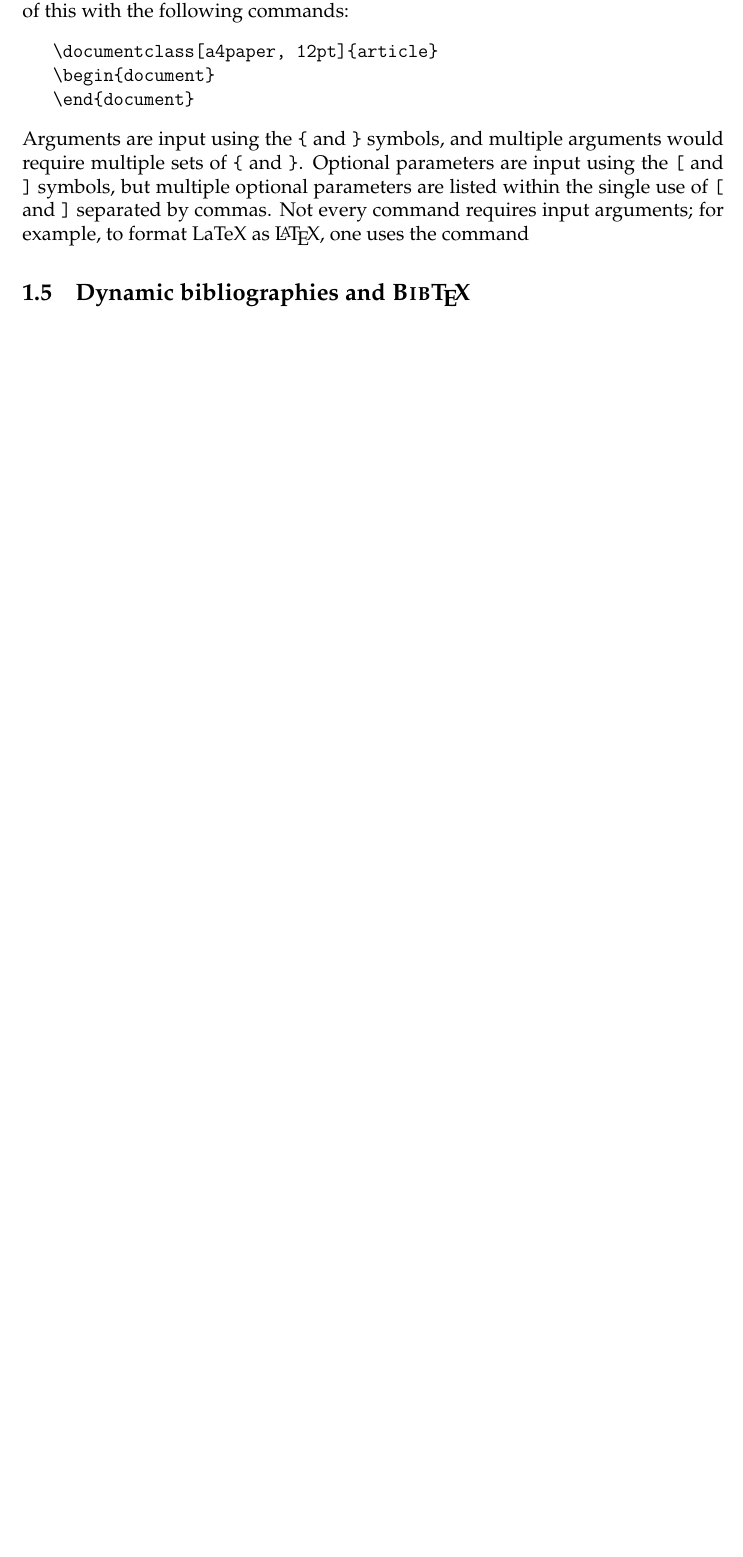
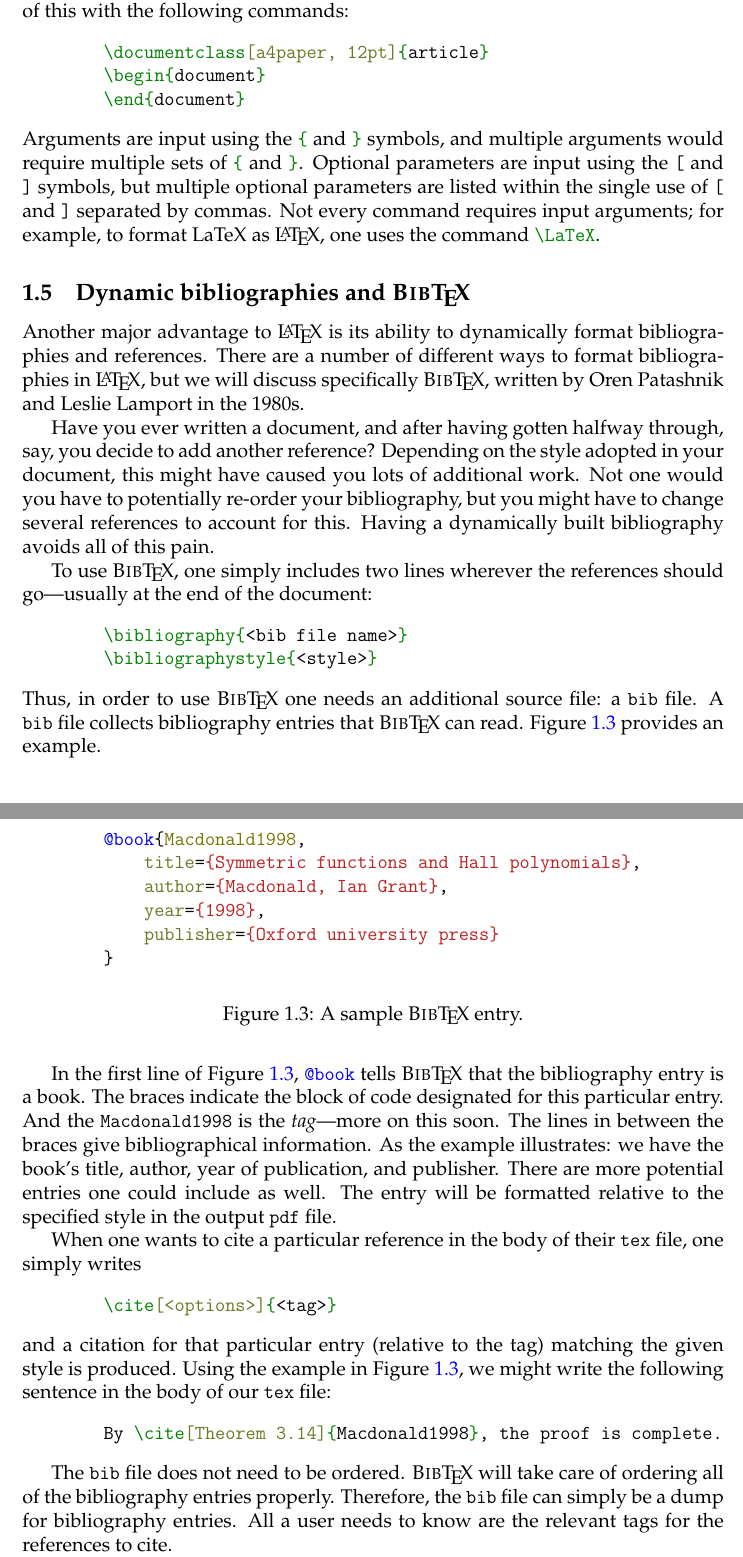
Before and after one commit to joshmaglione/CS3101-Notes, a LaTeX document (Notes/LectureNotes.tex): part of page 5 of 5 before the commit and two parts of pages 5 and 6 of 8 after it, the two joined at a grey line, cut so that both start at the same text, the shorter picture padded with empty space. The pictures show the PDF file Notes/LectureNotes.pdf that the author committed with the source.

Commit message:
Lots of latex notes

```diff
--- a/Notes/LectureNotes.tex
+++ b/Notes/LectureNotes.tex
@@ -175,9 +184,9 @@ command that appears in a functioning \texttt{tex}-file is the following:
 where \texttt{<style>} is replaced with the name of the desired document class
 and \texttt{<options>} is replaced with optional parameters for the specific
 document class. For example, this current \texttt{pdf} document was built using
-\begin{verbatim}
+\begin{minted}{latex}
 	\documentclass[a4paper, 12pt]{article}
-\end{verbatim}
+\end{minted}
 Some other popular document classes, besides \texttt{article}, are
 \begin{itemize}
 	\item \texttt{beamer} : for slides,
@@ -269,15 +274,14 @@ the line should be ignored by the compiler:
-\end{verbatim}
+some symbols that \LaTeX\ redefines. For example, \mintinline{latex}{%}
+indicates that the rest of the line should be ignored by the compiler:
+\begin{minted}{latex}
+	% This is a comment and will be ignored by the
+	% LaTeX compiler.
+\end{minted}
 
-Commands in \LaTeX\ start with the \verb_\_ symbol. We have already seen
-examples of this with the following commands:
-\begin{verbatim}
+Commands in \LaTeX\ start with the \mintinline{latex}{\} symbol. We have already
+seen examples of this with the following commands:
+\begin{minted}{latex}
 	\documentclass[a4paper, 12pt]{article}
 	\begin{document}
 	\end{document}
-\end{verbatim}
-Arguments are input using the \verb_{_ and \verb_}_ symbols, and multiple
-arguments would require multiple sets of \verb_{_ and \verb_}_. Optional
-parameters are input using the \verb_[_ and \verb_]_ symbols, but multiple
-optional parameters are listed within the single use of \verb_[_ and \verb_]_
-separated by commas. Not every command requires input arguments; for example, to
-format LaTeX as \LaTeX, one uses the command .
+\end{minted}
@@ -284,4 +295,65 @@ format LaTeX as \LaTeX, one uses the command .
+\mintinline{latex}{\LaTeX}.
+
 
 \subsection{Dynamic bibliographies and \textsc{Bib}\TeX}
 \label{sec:bibtex}
 
+Another major advantage to \LaTeX\ is its ability to dynamically format
+bibliographies and references. There are a number of different ways to format
+bibliographies in \LaTeX, but we will discuss specifically \textsc{Bib}\TeX,
+written by Oren Patashnik and Leslie Lamport in the 1980s.
+
+Have you ever written a document, and after having gotten halfway through, say,
+you decide to add another reference?  Depending on the style adopted in your
+document, this might have caused you lots of additional work. Not one would you
+have to potentially re-order your bibliography, but you might have to change
+several references to account for this. Having a dynamically built bibliography
+avoids all of this pain.
+
+To use \textsc{Bib}\TeX, one simply includes two lines wherever the references
+should go---usually at the end of the document:
+\begin{minted}{latex}
+	\bibliography{<bib file name>}
+	\bibliographystyle{<style>}
+\end{minted}
+Thus, in order to use \textsc{Bib}\TeX\ one needs an additional source file: a
+\texttt{bib} file. A \texttt{bib} file collects bibliography entries that \textsc{Bib}\TeX\ can read. \Cref{fig:bibtex} provides an example.
+
+\begin{figure}[h]
+\begin{minted}{bibtex}
+	@book{Macdonald1998,
+	    title={Symmetric functions and Hall polynomials},
+	    author={Macdonald, Ian Grant},
+	    year={1998},
+	    publisher={Oxford university press}
+	}
+\end{minted}
+\caption{A sample \textsc{Bib}\TeX\ entry.}
+\label{fig:bibtex}
+\end{figure}
+
+In the first line of \Cref{fig:bibtex}, \mintinline{bibtex}{@book} tells
+\textsc{Bib}\TeX\ that the bibliography entry is a book. The braces indicate the
+block of code designated for this particular entry. And the
+\texttt{Macdonald1998} is the \define{tag}---more on this soon. The lines in
+between the braces give bibliographical information. As the example illustrates:
+we have the book's title, author, year of publication, and publisher. There are
+more potential entries one could include as well. The entry will be formatted
+relative to the specified style in the output \texttt{pdf} file.
+
+When one wants to cite a particular reference in the body of their \texttt{tex}
+file, one simply writes
+\begin{minted}{latex}
+	\cite[<options>]{<tag>}
+\end{minted}
+and a citation for that particular entry (relative to the tag) matching the
+given style is produced. Using the example in \Cref{fig:bibtex}, we might write
+the following sentence in the body of our \texttt{tex} file:
+\begin{minted}{latex}
+	By \cite[Theorem 3.14]{Macdonald1998}, the proof is complete.
+\end{minted}
+
+The \texttt{bib} file does not need to be ordered. \textsc{Bib}\TeX\ will take
+care of ordering all of the bibliography entries properly. Therefore, the
+\texttt{bib} file can simply be a dump for bibliography entries. All a user
+needs to know are the relevant tags for the references to cite.
@@ -287,0 +365 @@ format LaTeX as \LaTeX, one uses the command .
+this.
```
Also changed, not shown: Notes/LectureNotes.pdf, Notes/LectureNotes.tex (67 more changed lines), 1 other file. Lines whose indentation alone changed are shown as unchanged.
